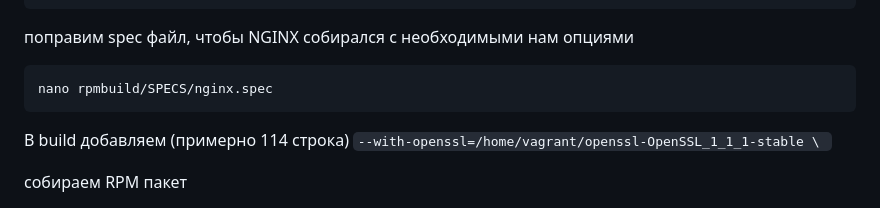
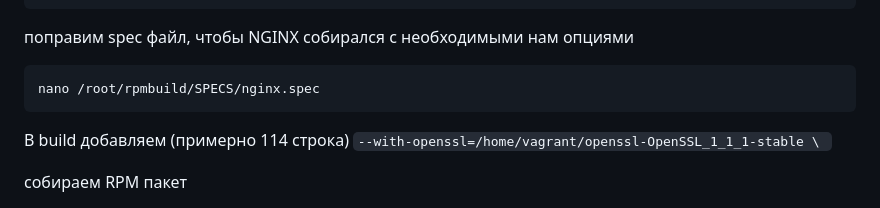
Before and after one commit to root40reg/Otus-Linux, a Markdown page: 07/README.md, the part around the change. GitHub-like rendering.

````diff
--- a/07/README.md
+++ b/07/README.md
@@ -33,7 +33,7 @@ yum-builddep /root/rpmbuild/SPECS/nginx.spec
 ```
 поправим spec файл, чтобы NGINX собирался с необходимыми нам опциями
 ```
-nano rpmbuild/SPECS/nginx.spec
+nano /root/rpmbuild/SPECS/nginx.spec
 ```
 В build добавляем (примерно 114 строка) ```--with-openssl=/home/vagrant/openssl-OpenSSL_1_1_1-stable \ ```
 
````
